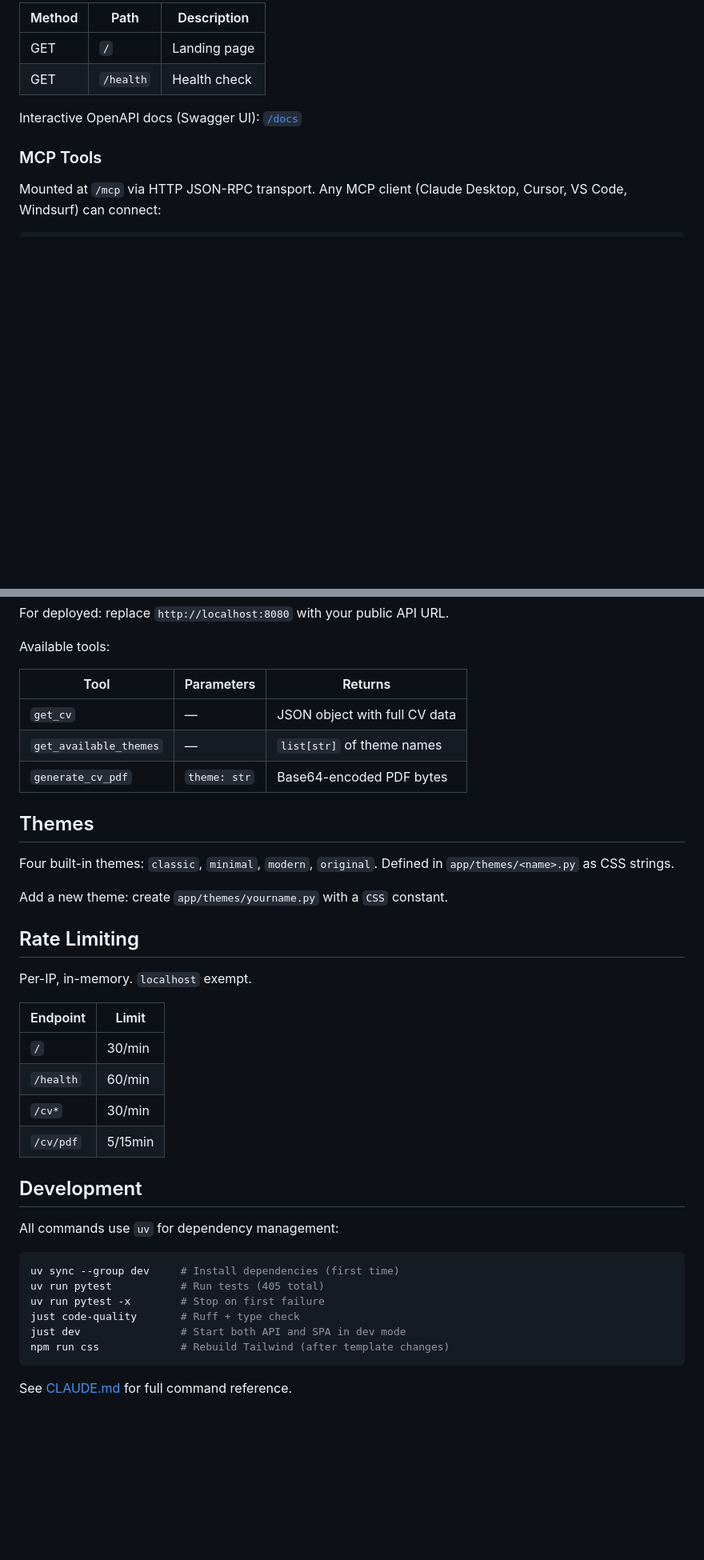
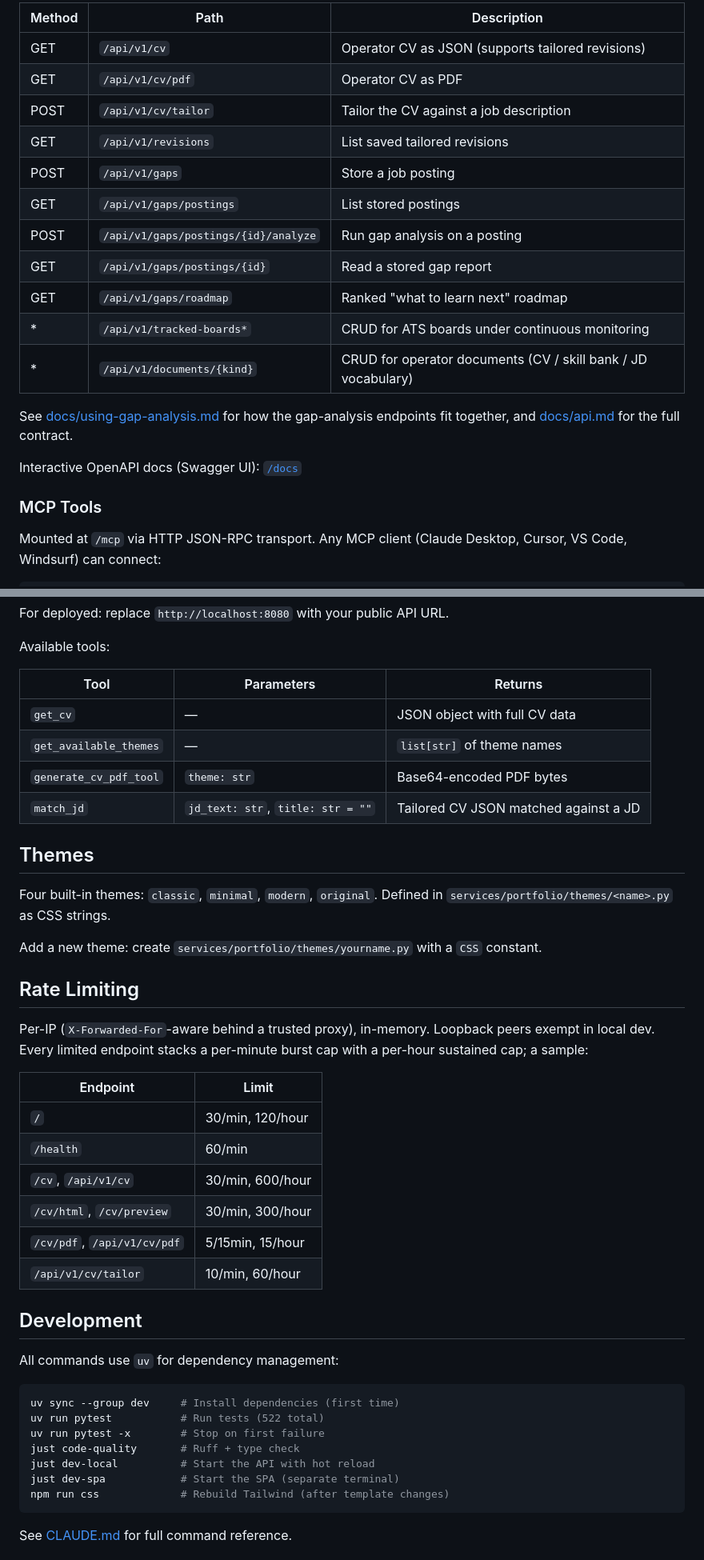
Before and after one commit to ivanprytula/cv-rest-mcp-server, a Markdown page: README.md, 2 parts joined by grey strips. Shown at 80% size. GitHub-like rendering; blank space fills up the shorter version.

````diff
--- a/README.md
+++ b/README.md
@@ -68,8 +70,19 @@ Public endpoints (no auth):
 
-| Method | Path      | Description  |
-| ------ | --------- | ------------ |
-| GET    | `/`       | Landing page |
-| GET    | `/health` | Health check |
+| Method | Path                                  | Description                                     |
+| ------ | -------------------------------------- | ------------------------------------------------ |
+| GET    | `/api/v1/cv`                           | Operator CV as JSON (supports tailored revisions) |
+| GET    | `/api/v1/cv/pdf`                       | Operator CV as PDF                              |
+| POST   | `/api/v1/cv/tailor`                    | Tailor the CV against a job description         |
+| GET    | `/api/v1/revisions`                    | List saved tailored revisions                   |
+| POST   | `/api/v1/gaps`                         | Store a job posting                             |
+| GET    | `/api/v1/gaps/postings`                | List stored postings                            |
+| POST   | `/api/v1/gaps/postings/{id}/analyze`   | Run gap analysis on a posting                   |
+| GET    | `/api/v1/gaps/postings/{id}`           | Read a stored gap report                        |
+| GET    | `/api/v1/gaps/roadmap`                 | Ranked "what to learn next" roadmap             |
+| \*     | `/api/v1/tracked-boards*`              | CRUD for ATS boards under continuous monitoring |
+| \*     | `/api/v1/documents/{kind}`             | CRUD for operator documents (CV / skill bank / JD vocabulary) |
+
+See [docs/using-gap-analysis.md](docs/using-gap-analysis.md) for how the gap-analysis endpoints fit together, and [docs/api.md](docs/api.md) for the full contract.
 
 Interactive OpenAPI docs (Swagger UI): [`/docs`](http://localhost:8080/docs)
 
@@ -91,28 +104,31 @@ For deployed: replace `http://localhost:8080` with your public API URL.
 
 Available tools:
 
-| Tool                   | Parameters   | Returns                       |
-| ---------------------- | ------------ | ----------------------------- |
-| `get_cv`               | —            | JSON object with full CV data |
-| `get_available_themes` | —            | `list[str]` of theme names    |
-| `generate_cv_pdf`      | `theme: str` | Base64-encoded PDF bytes      |
+| Tool                   | Parameters                     | Returns                                |
+| ---------------------- | ------------------------------- | --------------------------------------- |
+| `get_cv`               | —                                | JSON object with full CV data           |
+| `get_available_themes` | —                                | `list[str]` of theme names              |
+| `generate_cv_pdf_tool` | `theme: str`                     | Base64-encoded PDF bytes                |
+| `match_jd`             | `jd_text: str`, `title: str = ""` | Tailored CV JSON matched against a JD |
 
 ## Themes
 
-Four built-in themes: `classic`, `minimal`, `modern`, `original`. Defined in `app/themes/<name>.py` as CSS strings.
+Four built-in themes: `classic`, `minimal`, `modern`, `original`. Defined in `services/portfolio/themes/<name>.py` as CSS strings.
 
-Add a new theme: create `app/themes/yourname.py` with a `CSS` constant.
+Add a new theme: create `services/portfolio/themes/yourname.py` with a `CSS` constant.
 
 ## Rate Limiting
 
-Per-IP, in-memory. `localhost` exempt.
+Per-IP (`X-Forwarded-For`-aware behind a trusted proxy), in-memory. Loopback peers exempt in local dev. Every limited endpoint stacks a per-minute burst cap with a per-hour sustained cap; a sample:
 
-| Endpoint  | Limit   |
-| --------- | ------- |
-| `/`       | 30/min  |
-| `/health` | 60/min  |
-| `/cv*`    | 30/min  |
-| `/cv/pdf` | 5/15min |
+| Endpoint                  | Limit                    |
+| -------------------------- | ------------------------- |
+| `/`                         | 30/min, 120/hour          |
+| `/health`                   | 60/min                    |
+| `/cv`, `/api/v1/cv`         | 30/min, 600/hour          |
+| `/cv/html`, `/cv/preview`   | 30/min, 300/hour          |
+| `/cv/pdf`, `/api/v1/cv/pdf` | 5/15min, 15/hour          |
+| `/api/v1/cv/tailor`         | 10/min, 60/hour           |
 
 ## Development
 
@@ -120,10 +136,11 @@ All commands use `uv` for dependency management:
 
 ```bash
 uv sync --group dev     # Install dependencies (first time)
-uv run pytest           # Run tests (405 total)
+uv run pytest           # Run tests (522 total)
 uv run pytest -x        # Stop on first failure
 just code-quality       # Ruff + type check
-just dev                # Start both API and SPA in dev mode
+just dev-local          # Start the API with hot reload
+just dev-spa            # Start the SPA (separate terminal)
 npm run css             # Rebuild Tailwind (after template changes)
 ```
 
````
Also changed, not shown: other parts of README.md (+33 -31 lines), docs/using-gap-analysis.md (added, +124 -0 lines).
